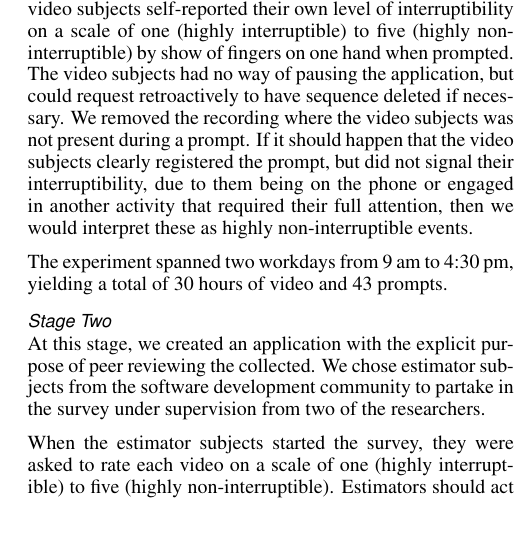
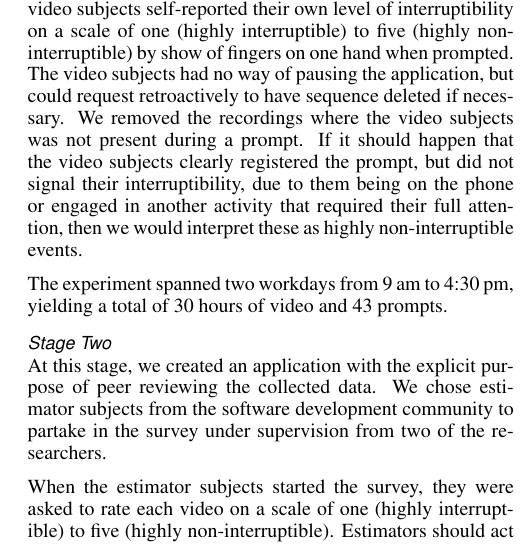
Before and after one commit to mellson/GSE, a LaTeX document (Report/gse_report.tex): part of one column of page 7 of 11, cut so that both start at the same text. Compiled offline with pdfLaTeX.

Commit message:
polishing

```diff
--- a/Report/gse_report.tex
+++ b/Report/gse_report.tex
@@ -523,14 +523,14 @@ Approximator utilized the keyboard, mouse and camera as sensors, and sent data f
 The video subject got a visual and audible prompt at random intervals averaging at two times per hour.
 At each prompt the video subjects self-reported their own level of interruptibility on a scale of one (highly interruptible) to five (highly non-interruptible) by show of fingers on one hand when prompted.
 The video subjects had no way of pausing the application, but could request retroactively to have sequence deleted if necessary.
-We removed the recording where the video subjects was not present during a prompt.
+We removed the recordings where the video subjects was not present during a prompt.
 If it should happen that the video subjects clearly registered the prompt, but did not signal their interruptibility, due to them being on the phone or engaged in another activity that required their full attention, then we would interpret these as highly non-interruptible events.
 
 The experiment spanned two workdays from 9 am to 4:30 pm, yielding a total of 30 hours of video and 43 prompts.
 
 \subsubsection{Stage Two}
 \label{stage_two}
-At this stage, we created an application with the explicit purpose of peer reviewing the collected.
+At this stage, we created an application with the explicit purpose of peer reviewing the collected data.
 We chose estimator subjects from the software development community to partake in the survey under supervision from two of the researchers.
 
 When the estimator subjects started the survey, they were asked to rate each video on a scale of one (highly interruptible) to five (highly non-interruptible).
```
